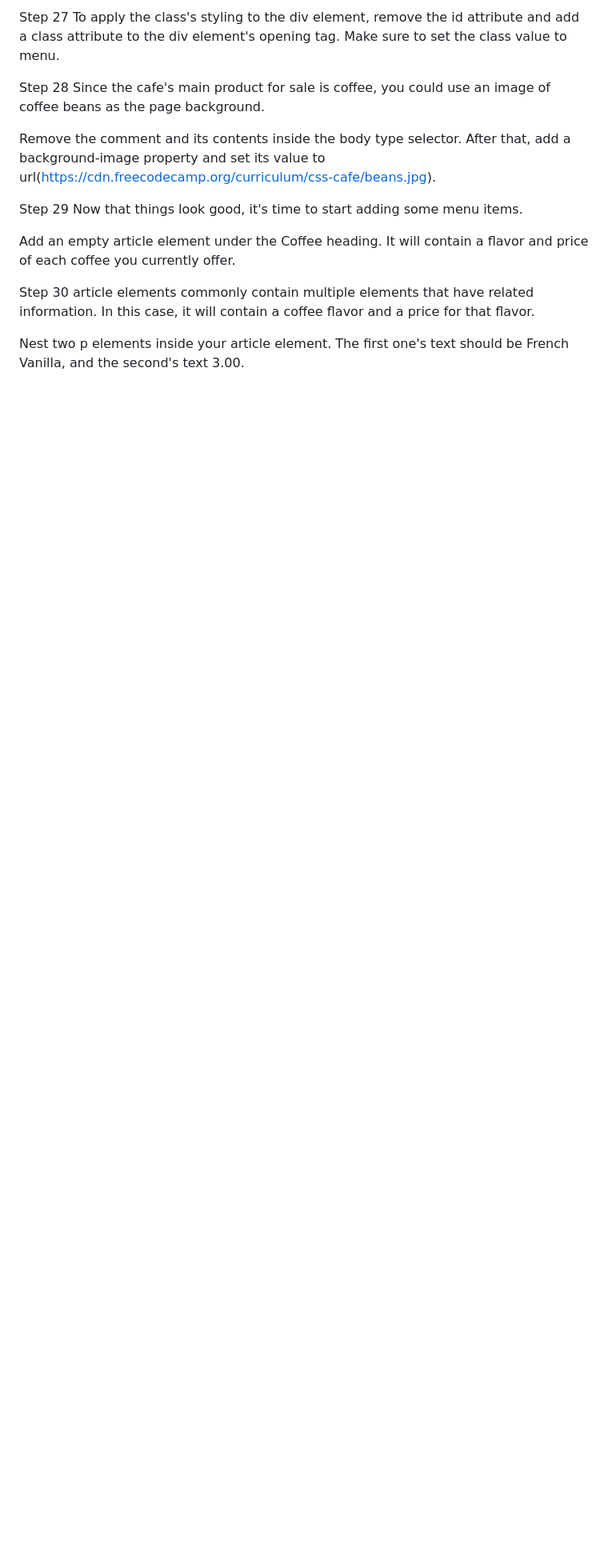
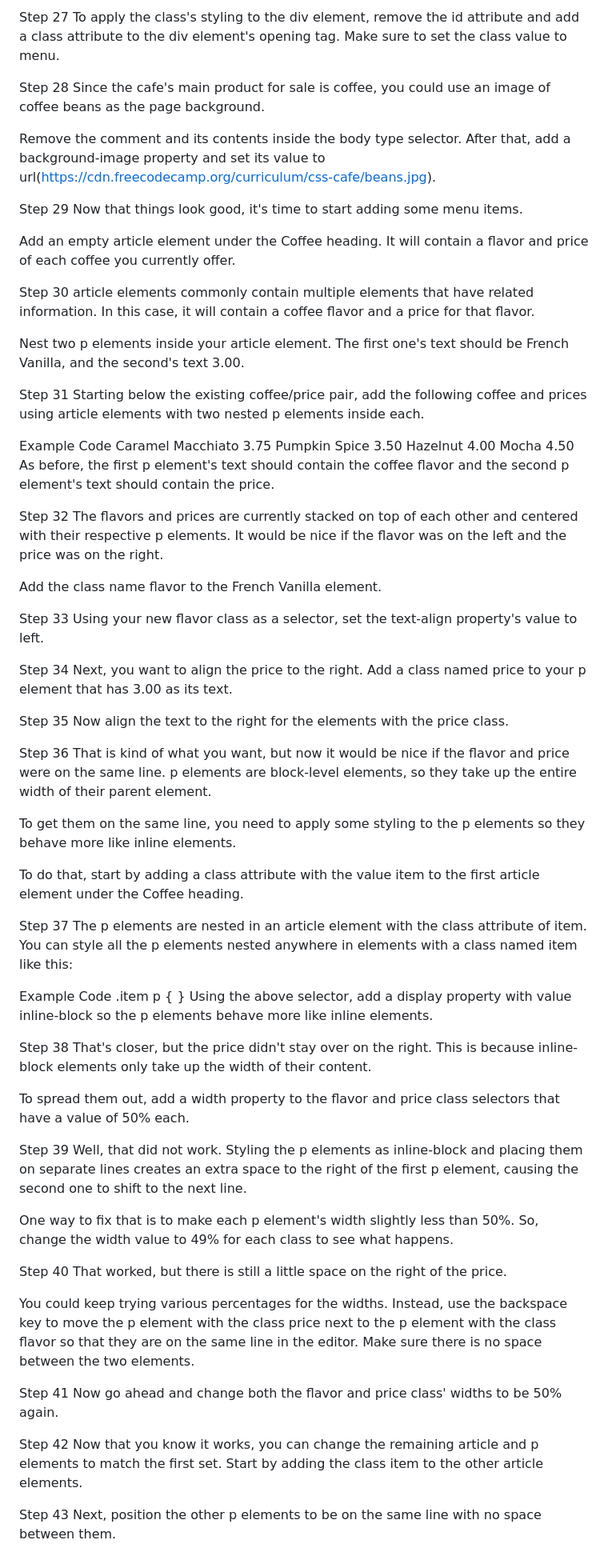
Before and after one commit to jripke74/fs-cafe-menu, a Markdown page: README.md, the part around the change. Shown at 80% size. Rendered like a GitHub page; blank space fills up the shorter version.

Commit message:
add steps 43

```diff
--- a/README.md
+++ b/README.md
@@ -150,3 +150,65 @@ Step 30
 article elements commonly contain multiple elements that have related information. In this case, it will contain a coffee flavor and a price for that flavor.
 
 Nest two p elements inside your article element. The first one's text should be French Vanilla, and the second's text 3.00.
+
+Step 31
+Starting below the existing coffee/price pair, add the following coffee and prices using article elements with two nested p elements inside each.
+
+Example Code
+Caramel Macchiato 3.75
+Pumpkin Spice 3.50
+Hazelnut 4.00
+Mocha 4.50
+As before, the first p element's text should contain the coffee flavor and the second p element's text should contain the price.
+
+Step 32
+The flavors and prices are currently stacked on top of each other and centered with their respective p elements. It would be nice if the flavor was on the left and the price was on the right.
+
+Add the class name flavor to the French Vanilla element.
+
+Step 33
+Using your new flavor class as a selector, set the text-align property's value to left.
+
+Step 34
+Next, you want to align the price to the right. Add a class named price to your p element that has 3.00 as its text.
+
+Step 35
+Now align the text to the right for the elements with the price class.
+
+Step 36
+That is kind of what you want, but now it would be nice if the flavor and price were on the same line. p elements are block-level elements, so they take up the entire width of their parent element.
+
+To get them on the same line, you need to apply some styling to the p elements so they behave more like inline elements.
+
+To do that, start by adding a class attribute with the value item to the first article element under the Coffee heading.
+
+Step 37
+The p elements are nested in an article element with the class attribute of item. You can style all the p elements nested anywhere in elements with a class named item like this:
+
+Example Code
+.item p { }
+Using the above selector, add a display property with value inline-block so the p elements behave more like inline elements.
+
+Step 38
+That's closer, but the price didn't stay over on the right. This is because inline-block elements only take up the width of their content.
+
+To spread them out, add a width property to the flavor and price class selectors that have a value of 50% each.
+
+Step 39
+Well, that did not work. Styling the p elements as inline-block and placing them on separate lines creates an extra space to the right of the first p element, causing the second one to shift to the next line.
+
+One way to fix that is to make each p element's width slightly less than 50%. So, change the width value to 49% for each class to see what happens.
+
+Step 40
+That worked, but there is still a little space on the right of the price.
+
+You could keep trying various percentages for the widths. Instead, use the backspace key to move the p element with the class price next to the p element with the class flavor so that they are on the same line in the editor. Make sure there is no space between the two elements.
+
+Step 41
+Now go ahead and change both the flavor and price class' widths to be 50% again.
+
+Step 42
+Now that you know it works, you can change the remaining article and p elements to match the first set. Start by adding the class item to the other article elements.
+
+Step 43
+Next, position the other p elements to be on the same line with no space between them.
```
